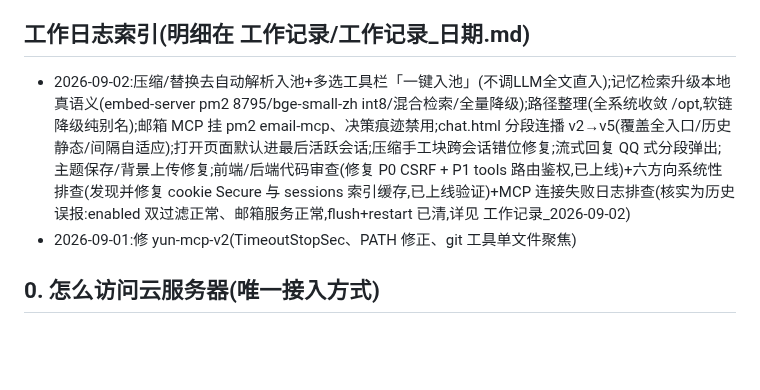
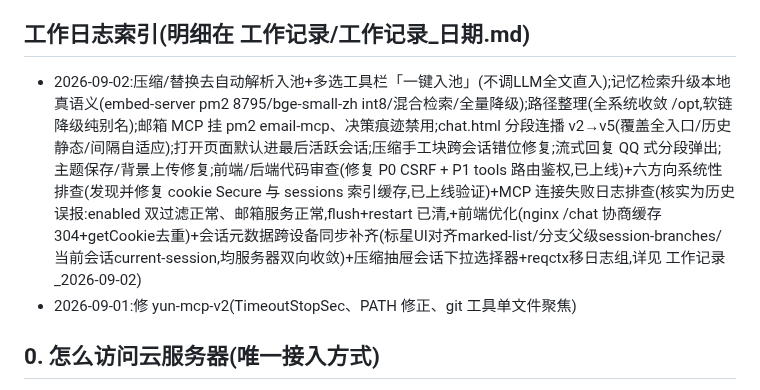
Before and after one commit to kejuanling/Heartbeat_Memory, a Markdown page: HANDOFF.md, the part around the change. Rendered like a GitHub page; blank space fills up the shorter version.

Commit message:
docs: HANDOFF 索引行追加 2026-09-02 前端优化与会话元数据同步

```diff
--- a/HANDOFF.md
+++ b/HANDOFF.md
@@ -3,7 +3,7 @@
 > **规矩(2026-09-02 起)**:按日期的工作明细写在本地 `工作记录/工作记录_YYYY-MM-DD.md`(没有就新建),本文件只留一行索引 + 下面 0-7 节稳定信息,不再滚动堆条目。
 
 ## 工作日志索引(明细在 工作记录/工作记录_日期.md)
-- 2026-09-02:压缩/替换去自动解析入池+多选工具栏「一键入池」(不调LLM全文直入);记忆检索升级本地真语义(embed-server pm2 8795/bge-small-zh int8/混合检索/全量降级);路径整理(全系统收敛 /opt,软链降级纯别名);邮箱 MCP 挂 pm2 email-mcp、决策痕迹禁用;chat.html 分段连播 v2→v5(覆盖全入口/历史静态/间隔自适应);打开页面默认进最后活跃会话;压缩手工块跨会话错位修复;流式回复 QQ 式分段弹出;主题保存/背景上传修复;前端/后端代码审查(修复 P0 CSRF + P1 tools 路由鉴权,已上线)+六方向系统性排查(发现并修复 cookie Secure 与 sessions 索引缓存,已上线验证)+MCP 连接失败日志排查(核实为历史误报:enabled 双过滤正常、邮箱服务正常,flush+restart 已清,详见 工作记录_2026-09-02)
+- 2026-09-02:压缩/替换去自动解析入池+多选工具栏「一键入池」(不调LLM全文直入);记忆检索升级本地真语义(embed-server pm2 8795/bge-small-zh int8/混合检索/全量降级);路径整理(全系统收敛 /opt,软链降级纯别名);邮箱 MCP 挂 pm2 email-mcp、决策痕迹禁用;chat.html 分段连播 v2→v5(覆盖全入口/历史静态/间隔自适应);打开页面默认进最后活跃会话;压缩手工块跨会话错位修复;流式回复 QQ 式分段弹出;主题保存/背景上传修复;前端/后端代码审查(修复 P0 CSRF + P1 tools 路由鉴权,已上线)+六方向系统性排查(发现并修复 cookie Secure 与 sessions 索引缓存,已上线验证)+MCP 连接失败日志排查(核实为历史误报:enabled 双过滤正常、邮箱服务正常,flush+restart 已清,+前端优化(nginx /chat 协商缓存304+getCookie去重)+会话元数据跨设备同步补齐(标星UI对齐marked-list/分支父级session-branches/当前会话current-session,均服务器双向收敛)+压缩抽屉会话下拉选择器+reqctx移日志组,详见 工作记录_2026-09-02)
 - 2026-09-01:修 yun-mcp-v2(TimeoutStopSec、PATH 修正、git 工具单文件聚焦)
 
 ## 0. 怎么访问云服务器(唯一接入方式)
```
